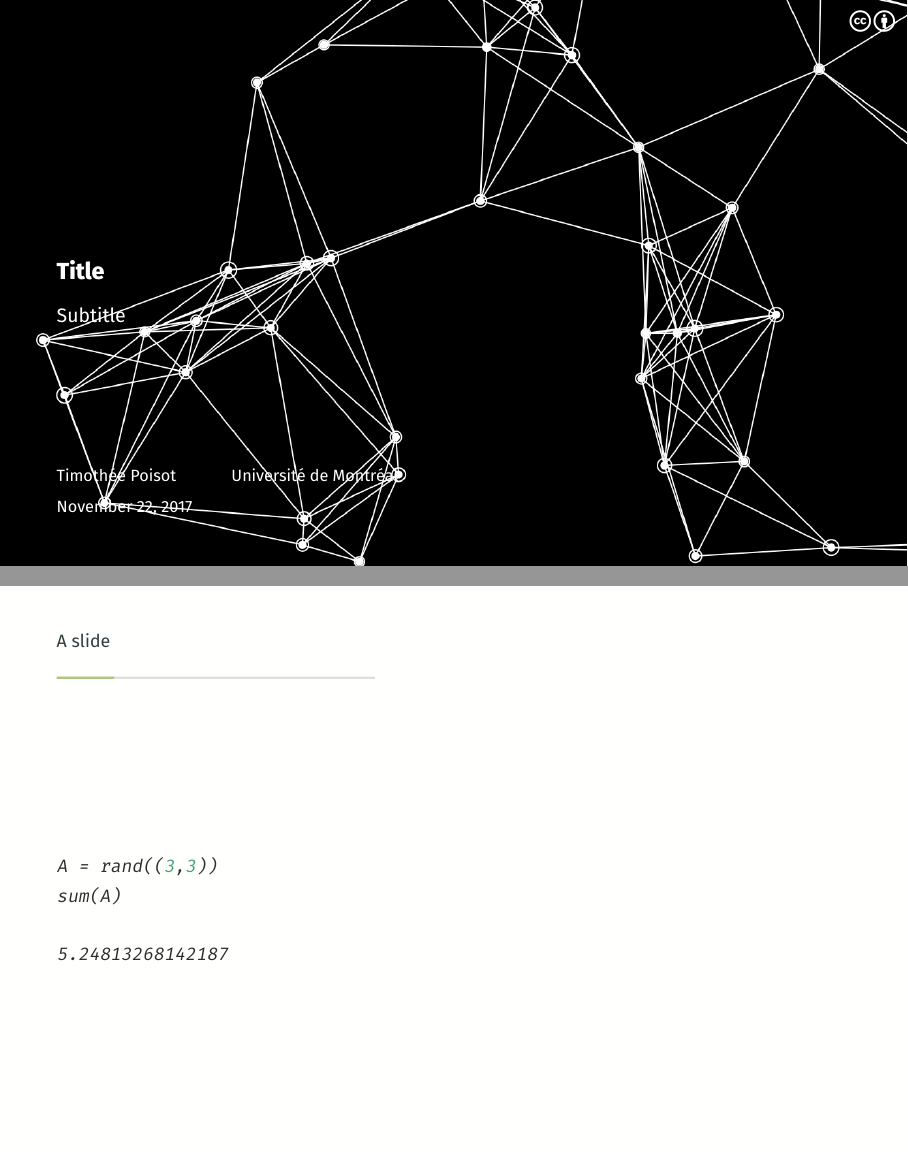
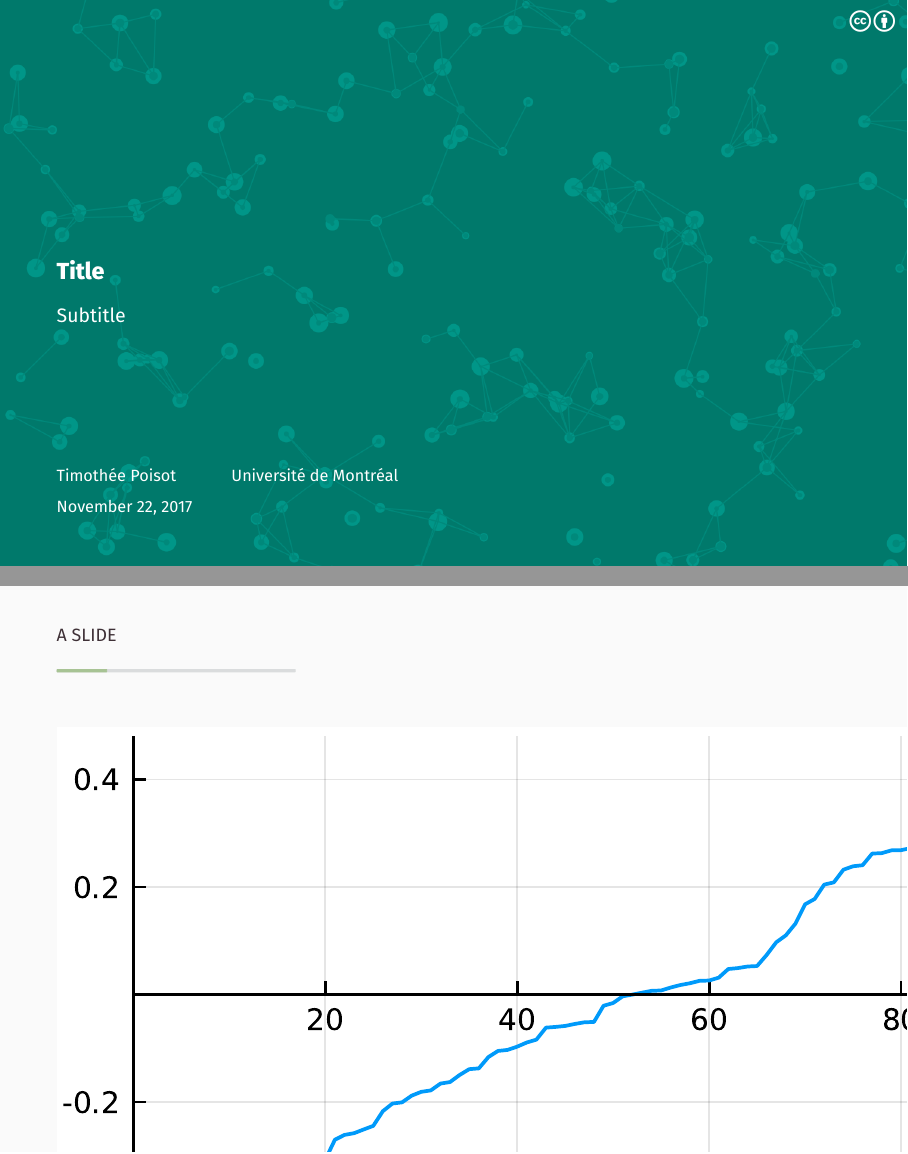
Before and after one commit to PoisotLab/PLPT, LaTeX slides (slides.tex, which reads beamercolorthemepl.sty, beamerthemepl.sty): pages 1 and 2 of 8 before the commit and pages 1 and 2 of 9 after it, joined at a grey line. Compiled offline with XeLaTeX.

Commit message:
Background

```diff
--- a/beamercolorthemepl.sty
+++ b/beamercolorthemepl.sty
@@ -26,11 +26,11 @@
 %}}}
 %{{{ --- Colors ---------------------
 
-\definecolor{plBG}{HTML}{FFFFFD}
-\definecolor{plFG}{HTML}{2D2D2D}
+\definecolor{plBG}{HTML}{FAFAFA}
+\definecolor{plFG}{HTML}{263238}
 
-\definecolor{plST}{RGB}{97,140,3}
-\definecolor{plAC}{RGB}{62,142,185}
+\definecolor{plST}{HTML}{558B2F}
+\definecolor{plAC}{HTML}{C62828}
 
 \setbeamercolor{palette primary}{fg=plFG, bg=plBG}
 \setbeamercolor{palette secondary}{fg=plFG, bg=plBG}
--- a/beamerthemepl.sty
+++ b/beamerthemepl.sty
@@ -18,7 +18,7 @@
 \@protectFrameTitlefalse
 
 \newlength{\@mtheme@voffset}
-\setlength{\@mtheme@voffset}{1.4em}
+\setlength{\@mtheme@voffset}{1.1em}
 
 \DeclareOptionBeamer{noprogressbar}{\@useTitleProgressBarfalse}
 \DeclareOptionBeamer{protectframetitle}{\@protectFrameTitletrue}
@@ -49,6 +49,7 @@
 
 \usetikzlibrary{backgrounds}
 \usetikzlibrary{calc}
+\usetikzlibrary{fadings}
 
 \usecolortheme{pl}
 \usefonttheme{pl}
@@ -63,7 +64,7 @@
 
 %{{{ --- Titlepage --------------------
 
-\pgfdeclareimage[height=1.2\paperheight]{titlebackground}{background.png}
+\pgfdeclareimage[height=1.05\paperheight]{titlebackground}{background.png}
 
 \def\maketitle{\ifbeamer@inframe\titlepage\else\frame[plain]{\titlepage}\fi}
 
@@ -100,8 +101,8 @@
 \newdimen\progressbar@pbwd      % progressbar width
 \newdimen\progressbar@tmpdim    % auxiliary dimension
 
-\progressbar@pbwd=0.4\textwidth
-\progressbar@pbht=0.7pt
+\progressbar@pbwd=0.3\textwidth
+\progressbar@pbht=1.2pt
 
 % the progress bar
 \def\progressbar@sectionprogressbar{%
@@ -119,7 +120,7 @@
     \makebox[\textwidth][c]{
       \begin{tikzpicture}[tight background]
 
-        \node[anchor=south west, fg, inner sep=0pt, text width=\progressbar@pbwd] at (0pt, 0pt) {\color{plAC!15!plFG}\large\bfseries\insertsectionHEAD\par};
+        \node[anchor=south west, fg, inner sep=0pt, text width=\progressbar@pbwd] at (0pt, 0pt) {\thesection\color{plFG!20!plBG}. \color{plAC!15!plFG}\large\bfseries\insertsectionHEAD\par};
 
         \vspace{\@mtheme@voffset}%
 
@@ -188,9 +189,7 @@
         \put(-28.5,-175){%
           \pgfuseimage{titlebackground}
         }
-        \put(-28.5,-175){%
-          \tikz \fill [plBG, opacity=0.88] (1,1) rectangle (10,12);
-        }
+        \put(-28.5,-175){\tikz \fill [plBG] (1,1) rectangle (13,12);}%
         \put(0,-145){%
           \begin{minipage}[b][4.5cm][t]{0.5\textwidth}
             \progressbar@sectionprogressbar%
@@ -233,9 +232,9 @@
 \setbeamertemplate{frametitle}{%
 \vspace{\@mtheme@voffset}%
 \if@protectFrameTitle%
-\usebeamerfont{frametitle}\protect\insertframetitle\\
+\usebeamerfont{frametitle}\protect\MakeUppercase{\insertframetitle}\\
 \else%
-\usebeamerfont{frametitle}\insertframetitle\\
+\usebeamerfont{frametitle}\MakeUppercase{\insertframetitle}\\
 \fi%
 \if@useTitleProgressBar%
 \vspace{\@mtheme@voffset}%
--- a/slides.tex
+++ b/slides.tex
@@ -63,18 +63,9 @@
 
 \maketitle
 
-\begin{frame}[fragile]{A slide}
+\begin{frame}{A slide}
 
-\begin{Shaded}
-\begin{Highlighting}[]
-\NormalTok{A = rand((}\FloatTok{3}\NormalTok{,}\FloatTok{3}\NormalTok{))}
-\NormalTok{sum(A)}
-\end{Highlighting}
-\end{Shaded}
-
-\begin{verbatim}
-5.24813268142187
-\end{verbatim}
+\includegraphics[height=\textheight]{figures/density.pdf}
 
 \end{frame}
 
```
Also changed, not shown: slides.md (+3 -10 lines), template/pl.tex (+2 -0 lines), Makefile, background.png, figures/density.pdf (added), figures/scatter.pdf, slides.pdf, slides_final.pdf, slides.tex (4 more changed lines), 4 other files.
